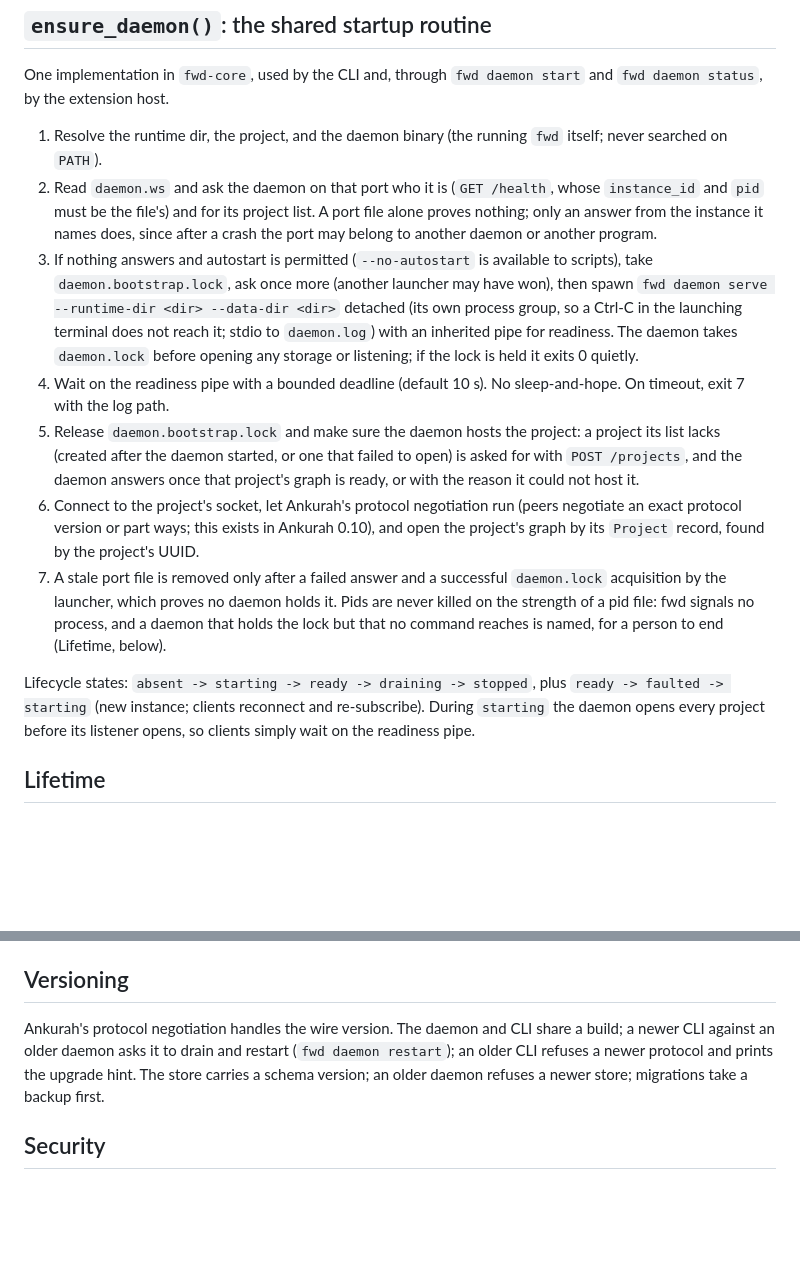
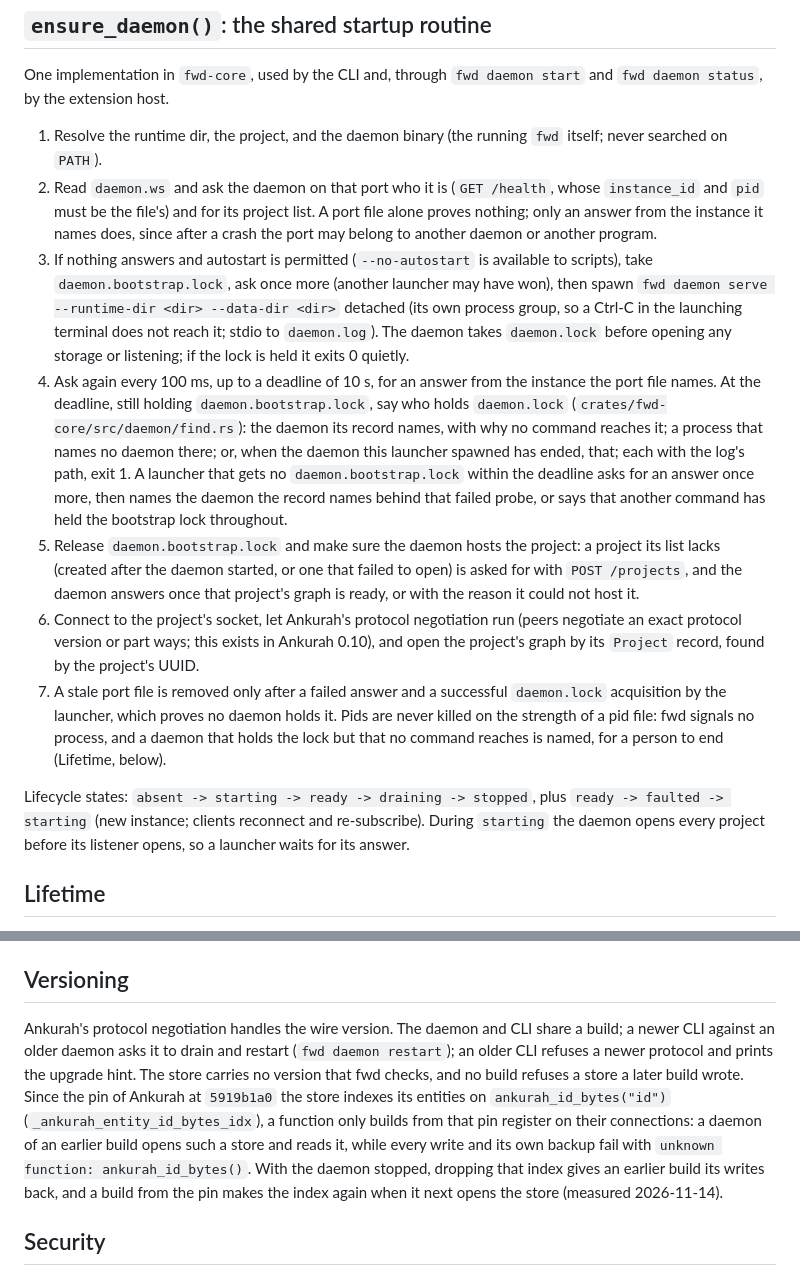
Before and after one commit to synestheticsystems/fwdcentaur, a Markdown page: docs/design/daemon.md, 2 parts joined by grey strips. Rendered like a GitHub page; blank space fills up the shorter version.

```diff
--- a/docs/design/daemon.md
+++ b/docs/design/daemon.md
@@ -57,13 +57,13 @@ One implementation in `fwd-core`, used by the CLI and, through `fwd daemon start
 
 1. Resolve the runtime dir, the project, and the daemon binary (the running `fwd` itself; never searched on `PATH`).
 2. Read `daemon.ws` and ask the daemon on that port who it is (`GET /health`, whose `instance_id` and `pid` must be the file's) and for its project list. A port file alone proves nothing; only an answer from the instance it names does, since after a crash the port may belong to another daemon or another program.
-3. If nothing answers and autostart is permitted (`--no-autostart` is available to scripts), take `daemon.bootstrap.lock`, ask once more (another launcher may have won), then spawn `fwd daemon serve --runtime-dir <dir> --data-dir <dir>` detached (its own process group, so a Ctrl-C in the launching terminal does not reach it; stdio to `daemon.log`) with an inherited pipe for readiness. The daemon takes `daemon.lock` before opening any storage or listening; if the lock is held it exits 0 quietly.
-4. Wait on the readiness pipe with a bounded deadline (default 10 s). No sleep-and-hope. On timeout, exit 7 with the log path.
+3. If nothing answers and autostart is permitted (`--no-autostart` is available to scripts), take `daemon.bootstrap.lock`, ask once more (another launcher may have won), then spawn `fwd daemon serve --runtime-dir <dir> --data-dir <dir>` detached (its own process group, so a Ctrl-C in the launching terminal does not reach it; stdio to `daemon.log`). The daemon takes `daemon.lock` before opening any storage or listening; if the lock is held it exits 0 quietly.
+4. Ask again every 100 ms, up to a deadline of 10 s, for an answer from the instance the port file names. At the deadline, still holding `daemon.bootstrap.lock`, say who holds `daemon.lock` (`crates/fwd-core/src/daemon/find.rs`): the daemon its record names, with why no command reaches it; a process that names no daemon there; or, when the daemon this launcher spawned has ended, that; each with the log's path, exit 1. A launcher that gets no `daemon.bootstrap.lock` within the deadline asks for an answer once more, then names the daemon the record names behind that failed probe, or says that another command has held the bootstrap lock throughout.
 5. Release `daemon.bootstrap.lock` and make sure the daemon hosts the project: a project its list lacks (created after the daemon started, or one that failed to open) is asked for with `POST /projects`, and the daemon answers once that project's graph is ready, or with the reason it could not host it.
 6. Connect to the project's socket, let Ankurah's protocol negotiation run (peers negotiate an exact protocol version or part ways; this exists in Ankurah 0.10), and open the project's graph by its `Project` record, found by the project's UUID.
 7. A stale port file is removed only after a failed answer and a successful `daemon.lock` acquisition by the launcher, which proves no daemon holds it. Pids are never killed on the strength of a pid file: fwd signals no process, and a daemon that holds the lock but that no command reaches is named, for a person to end (Lifetime, below).
 
-Lifecycle states: `absent -> starting -> ready -> draining -> stopped`, plus `ready -> faulted -> starting` (new instance; clients reconnect and re-subscribe). During `starting` the daemon opens every project before its listener opens, so clients simply wait on the readiness pipe.
+Lifecycle states: `absent -> starting -> ready -> draining -> stopped`, plus `ready -> faulted -> starting` (new instance; clients reconnect and re-subscribe). During `starting` the daemon opens every project before its listener opens, so a launcher waits for its answer.
 
 ## Lifetime
 
@@ -120,7 +133,7 @@ A project is a grouping of records and the filter of every list on a screen, not
 
 ## Versioning
 
-Ankurah's protocol negotiation handles the wire version. The daemon and CLI share a build; a newer CLI against an older daemon asks it to drain and restart (`fwd daemon restart`); an older CLI refuses a newer protocol and prints the upgrade hint. The store carries a schema version; an older daemon refuses a newer store; migrations take a backup first.
+Ankurah's protocol negotiation handles the wire version. The daemon and CLI share a build; a newer CLI against an older daemon asks it to drain and restart (`fwd daemon restart`); an older CLI refuses a newer protocol and prints the upgrade hint. The store carries no version that fwd checks, and no build refuses a store a later build wrote. Since the pin of Ankurah at `5919b1a0` the store indexes its entities on `ankurah_id_bytes("id")` (`_ankurah_entity_id_bytes_idx`), a function only builds from that pin register on their connections: a daemon of an earlier build opens such a store and reads it, while every write and its own backup fail with `unknown function: ankurah_id_bytes()`. With the daemon stopped, dropping that index gives an earlier build its writes back, and a build from the pin makes the index again when it next opens the store (measured 2026-11-14).
 
 ## Security
 
```
Also changed, not shown: other parts of docs/design/daemon.md (+18 -5 lines), docs/using-fwd.md (+4 -3 lines).
